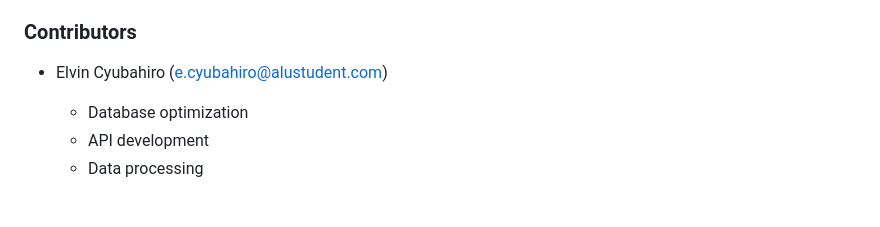
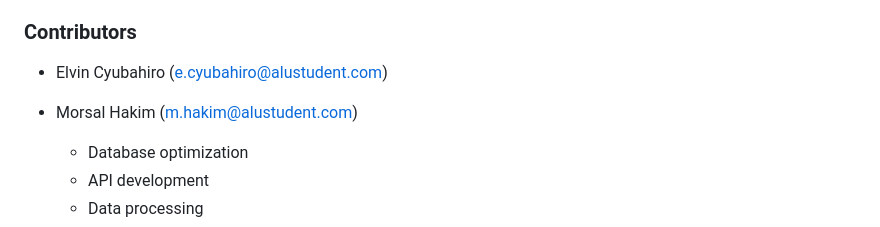
Before and after one commit to Elvin100s/MOMO-Data-Analysis-Final, a Markdown page: README.md, the part around the change. GitHub-like rendering; blank space fills up the shorter version.

```diff
--- a/README.md
+++ b/README.md
@@ -460,6 +460,7 @@ The system categorizes transactions into the following types:
 
 ### Contributors
 - Elvin Cyubahiro (e.cyubahiro@alustudent.com)
+- Morsal Hakim (m.hakim@alustudent.com)
   - Database optimization
   - API development
   - Data processing
```
